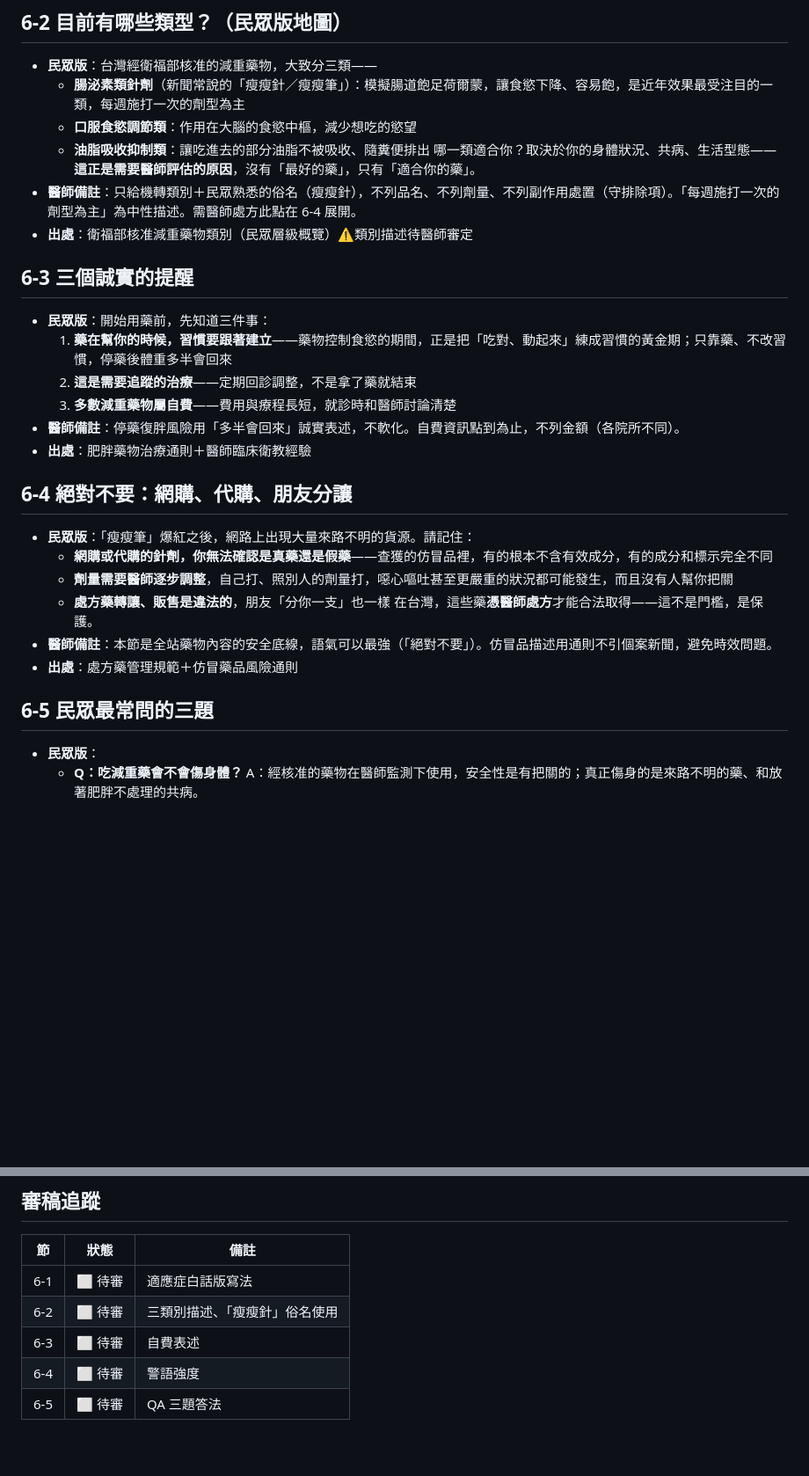
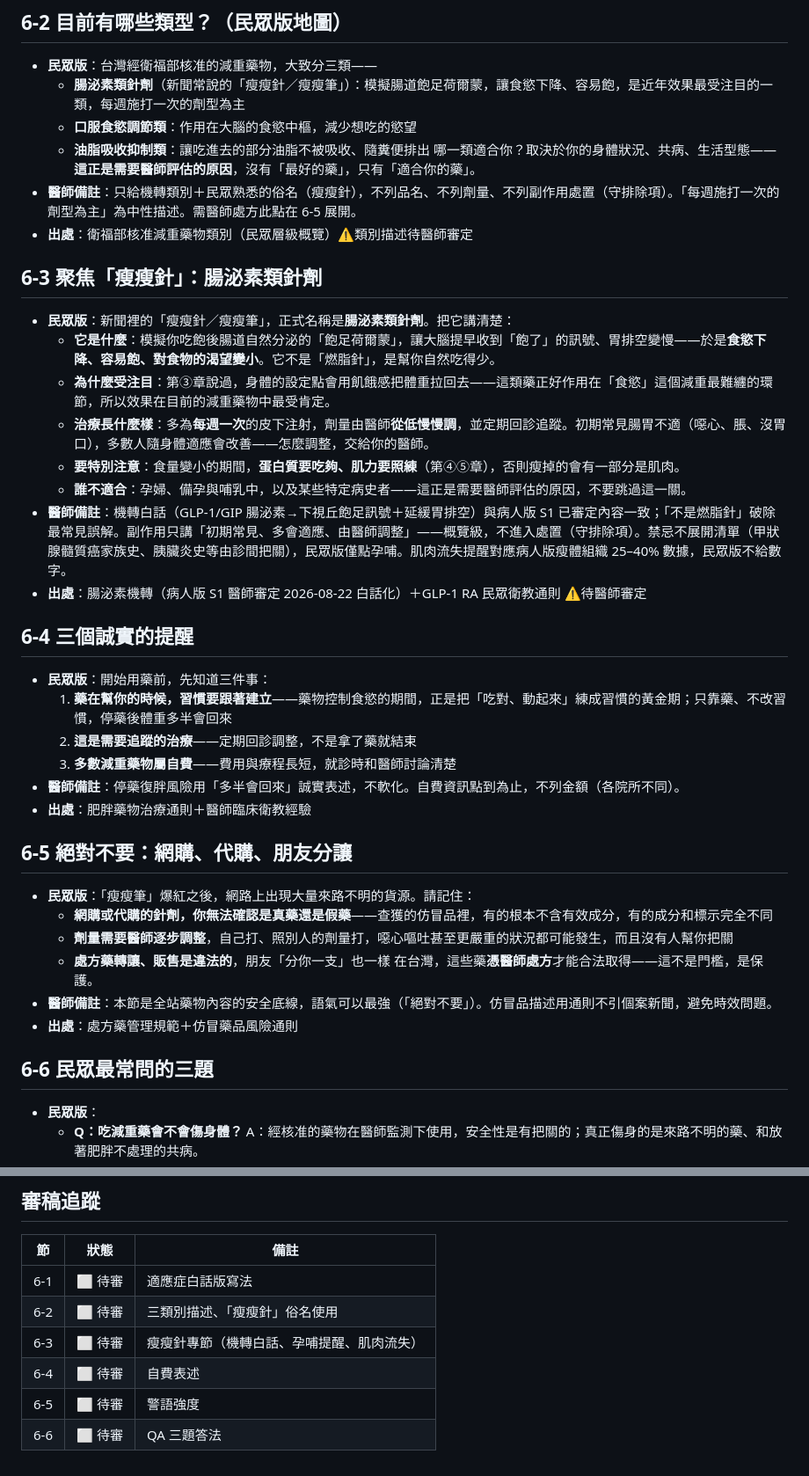
Before and after one commit to philia81301-commits/healthy-weight-public, a Markdown page: content/06-認識減重藥物.md, 2 parts joined by grey strips. Shown at 88% size. Rendered like a GitHub page; blank space fills up the shorter version.

Commit message:
第⑥章插入 6-3 瘦瘦針專節（腸泌素針劑），後續節次順延
Co-Authored-By: Claude Fable 5 <noreply@anthropic.com>

```diff
--- a/content/06-認識減重藥物.md
+++ b/content/06-認識減重藥物.md
@@ -30,10 +30,21 @@
   - **口服食慾調節類**：作用在大腦的食慾中樞，減少想吃的慾望
   - **油脂吸收抑制類**：讓吃進去的部分油脂不被吸收、隨糞便排出
   哪一類適合你？取決於你的身體狀況、共病、生活型態——**這正是需要醫師評估的原因**，沒有「最好的藥」，只有「適合你的藥」。
-- **醫師備註**：只給機轉類別＋民眾熟悉的俗名（瘦瘦針），不列品名、不列劑量、不列副作用處置（守排除項）。「每週施打一次的劑型為主」為中性描述。需醫師處方此點在 6-4 展開。
+- **醫師備註**：只給機轉類別＋民眾熟悉的俗名（瘦瘦針），不列品名、不列劑量、不列副作用處置（守排除項）。「每週施打一次的劑型為主」為中性描述。需醫師處方此點在 6-5 展開。
 - **出處**：衛福部核准減重藥物類別（民眾層級概覽）⚠️類別描述待醫師審定
 
-## 6-3 三個誠實的提醒
+## 6-3 聚焦「瘦瘦針」：腸泌素類針劑
+
+- **民眾版**：新聞裡的「瘦瘦針／瘦瘦筆」，正式名稱是**腸泌素類針劑**。把它講清楚：
+  - **它是什麼**：模擬你吃飽後腸道自然分泌的「飽足荷爾蒙」，讓大腦提早收到「飽了」的訊號、胃排空變慢——於是**食慾下降、容易飽、對食物的渴望變小**。它不是「燃脂針」，是幫你自然吃得少。
+  - **為什麼受注目**：第③章說過，身體的設定點會用飢餓感把體重拉回去——這類藥正好作用在「食慾」這個減重最難纏的環節，所以效果在目前的減重藥物中最受肯定。
+  - **治療長什麼樣**：多為**每週一次**的皮下注射，劑量由醫師**從低慢慢調**，並定期回診追蹤。初期常見腸胃不適（噁心、脹、沒胃口），多數人隨身體適應會改善——怎麼調整，交給你的醫師。
+  - **要特別注意**：食量變小的期間，**蛋白質要吃夠、肌力要照練**（第④⑤章），否則瘦掉的會有一部分是肌肉。
+  - **誰不適合**：孕婦、備孕與哺乳中，以及某些特定病史者——這正是需要醫師評估的原因，不要跳過這一關。
+- **醫師備註**：機轉白話（GLP-1/GIP 腸泌素→下視丘飽足訊號＋延緩胃排空）與病人版 S1 已審定內容一致；「不是燃脂針」破除最常見誤解。副作用只講「初期常見、多會適應、由醫師調整」——概覽級，不進入處置（守排除項）。禁忌不展開清單（甲狀腺髓質癌家族史、胰臟炎史等由診間把關），民眾版僅點孕哺。肌肉流失提醒對應病人版瘦體組織 25–40% 數據，民眾版不給數字。
+- **出處**：腸泌素機轉（病人版 S1 醫師審定 2026-08-22 白話化）＋GLP-1 RA 民眾衛教通則 ⚠️待醫師審定
+
+## 6-4 三個誠實的提醒
 
 - **民眾版**：開始用藥前，先知道三件事：
   1. **藥在幫你的時候，習慣要跟著建立**——藥物控制食慾的期間，正是把「吃對、動起來」練成習慣的黃金期；只靠藥、不改習慣，停藥後體重多半會回來
@@ -42,7 +53,7 @@
 - **醫師備註**：停藥復胖風險用「多半會回來」誠實表述，不軟化。自費資訊點到為止，不列金額（各院所不同）。
 - **出處**：肥胖藥物治療通則＋醫師臨床衛教經驗
 
-## 6-4 絕對不要：網購、代購、朋友分讓
+## 6-5 絕對不要：網購、代購、朋友分讓
 
 - **民眾版**：「瘦瘦筆」爆紅之後，網路上出現大量來路不明的貨源。請記住：
   - **網購或代購的針劑，你無法確認是真藥還是假藥**——查獲的仿冒品裡，有的根本不含有效成分，有的成分和標示完全不同
@@ -52,7 +63,7 @@
 - **醫師備註**：本節是全站藥物內容的安全底線，語氣可以最強（「絕對不要」）。仿冒品描述用通則不引個案新聞，避免時效問題。
 - **出處**：處方藥管理規範＋仿冒藥品風險通則
 
-## 6-5 民眾最常問的三題
+## 6-6 民眾最常問的三題
 
 - **民眾版**：
   - **Q：吃減重藥會不會傷身體？**
@@ -72,6 +83,7 @@
 |---|---|---|
 | 6-1 | ⬜ 待審 | 適應症白話版寫法 |
 | 6-2 | ⬜ 待審 | 三類別描述、「瘦瘦針」俗名使用 |
-| 6-3 | ⬜ 待審 | 自費表述 |
-| 6-4 | ⬜ 待審 | 警語強度 |
-| 6-5 | ⬜ 待審 | QA 三題答法 |
+| 6-3 | ⬜ 待審 | 瘦瘦針專節（機轉白話、孕哺提醒、肌肉流失） |
+| 6-4 | ⬜ 待審 | 自費表述 |
+| 6-5 | ⬜ 待審 | 警語強度 |
+| 6-6 | ⬜ 待審 | QA 三題答法 |
```
